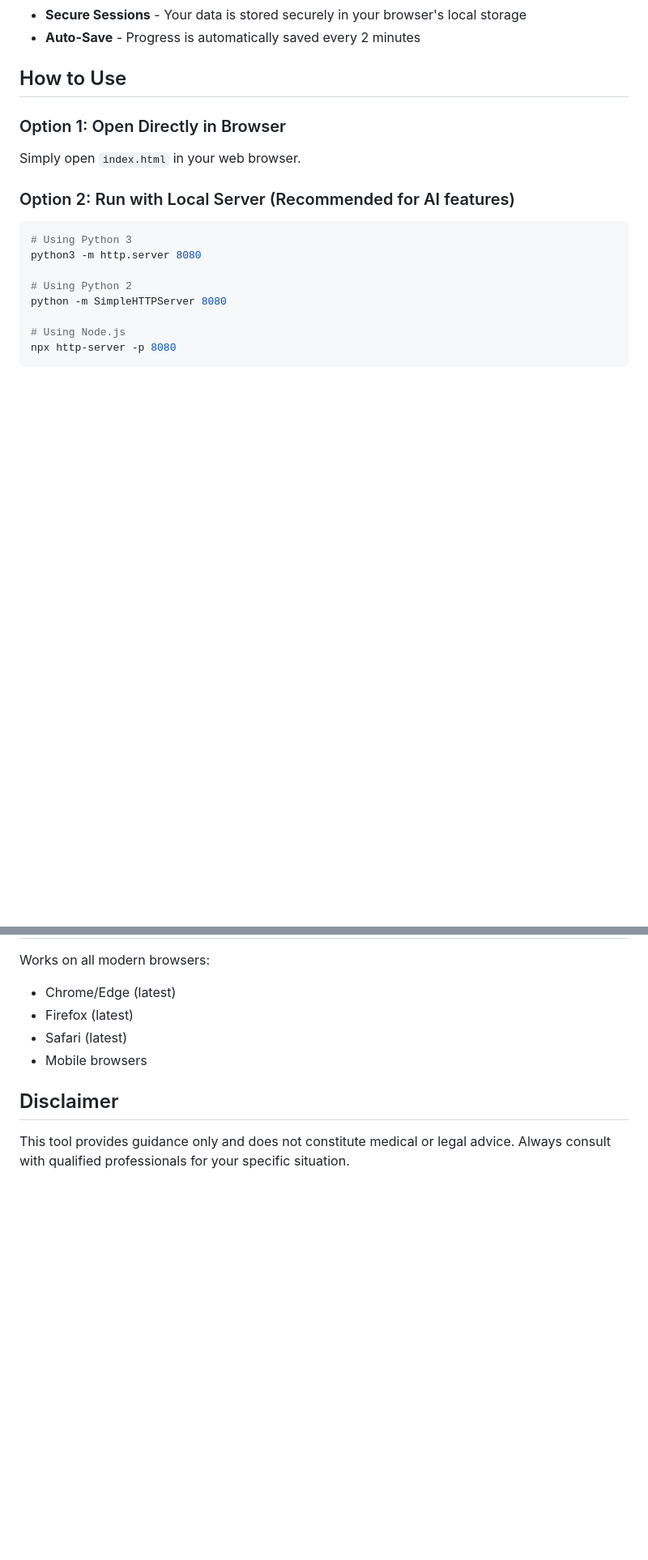
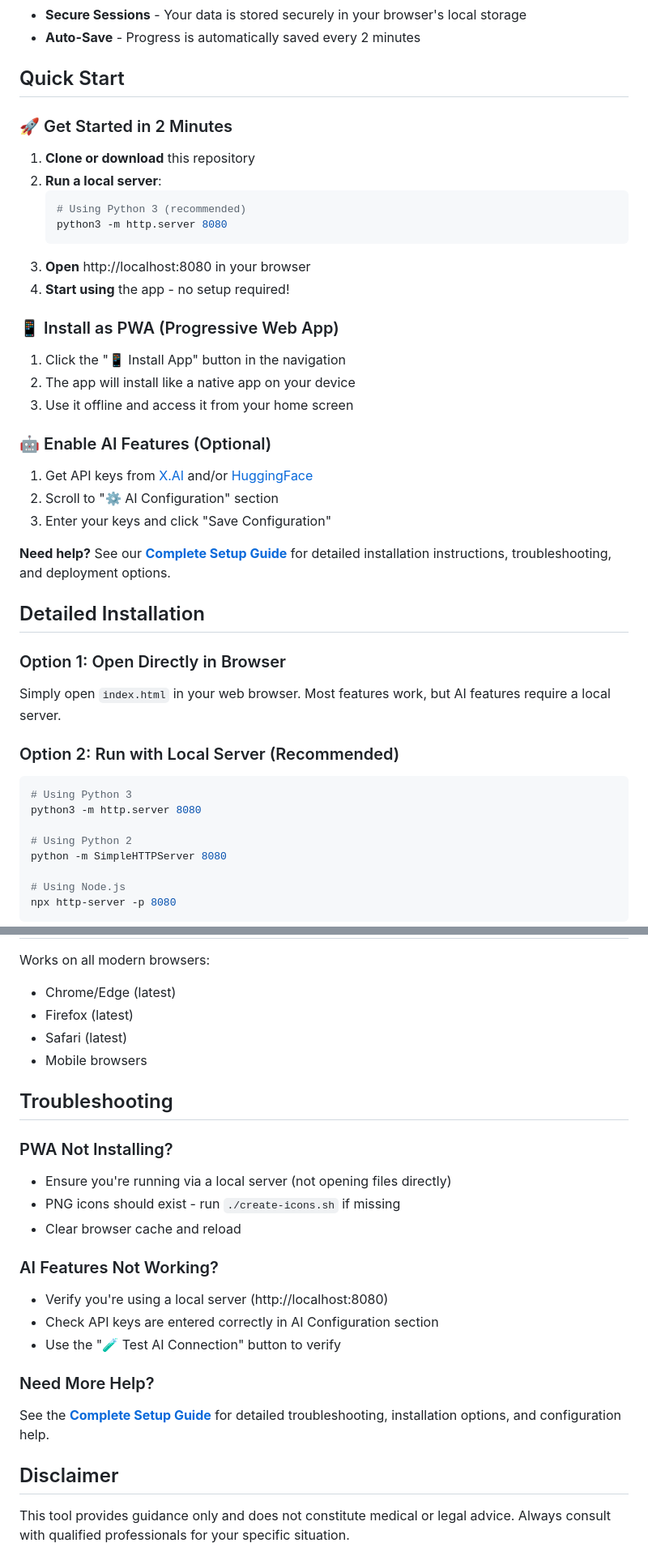
Before and after one commit to Unwrenchable/fluffy-memory, a Markdown page: README.md, 2 parts joined by grey strips. Shown at 81% size. Drawn GitHub-style; blank space fills up the shorter version.

Commit message:
Update README with quick start guide and troubleshooting
Co-authored-by: Unwrenchable <78015550+Unwrenchable@users.noreply.github.com>

````diff
--- a/README.md
+++ b/README.md
@@ -74,12 +74,39 @@ Six advanced AI tools to help with every step:
 - **Secure Sessions** - Your data is stored securely in your browser's local storage
 - **Auto-Save** - Progress is automatically saved every 2 minutes
 
-## How to Use
+## Quick Start
+
+### 🚀 Get Started in 2 Minutes
+
+1. **Clone or download** this repository
+2. **Run a local server**:
+   ```bash
+   # Using Python 3 (recommended)
+   python3 -m http.server 8080
+   ```
+3. **Open** http://localhost:8080 in your browser
+4. **Start using** the app - no setup required!
+
+### 📱 Install as PWA (Progressive Web App)
+
+1. Click the "📱 Install App" button in the navigation
+2. The app will install like a native app on your device
+3. Use it offline and access it from your home screen
+
+### 🤖 Enable AI Features (Optional)
+
+1. Get API keys from [X.AI](https://console.x.ai/) and/or [HuggingFace](https://huggingface.co/settings/tokens)
+2. Scroll to "⚙️ AI Configuration" section
+3. Enter your keys and click "Save Configuration"
+
+**Need help?** See our [**Complete Setup Guide**](SETUP_GUIDE.md) for detailed installation instructions, troubleshooting, and deployment options.
+
+## Detailed Installation
 
 ### Option 1: Open Directly in Browser
-Simply open `index.html` in your web browser.
+Simply open `index.html` in your web browser. Most features work, but AI features require a local server.
 
-### Option 2: Run with Local Server (Recommended for AI features)
+### Option 2: Run with Local Server (Recommended)
 ```bash
 # Using Python 3
 python3 -m http.server 8080
@@ -117,6 +144,21 @@ Works on all modern browsers:
 - Safari (latest)
 - Mobile browsers
 
+## Troubleshooting
+
+### PWA Not Installing?
+- Ensure you're running via a local server (not opening files directly)
+- PNG icons should exist - run `./create-icons.sh` if missing
+- Clear browser cache and reload
+
+### AI Features Not Working?
+- Verify you're using a local server (http://localhost:8080)
+- Check API keys are entered correctly in AI Configuration section
+- Use the "🧪 Test AI Connection" button to verify
+
+### Need More Help?
+See the [**Complete Setup Guide**](SETUP_GUIDE.md) for detailed troubleshooting, installation options, and configuration help.
+
 ## Disclaimer
 
 This tool provides guidance only and does not constitute medical or legal advice. Always consult with qualified professionals for your specific situation.
````
